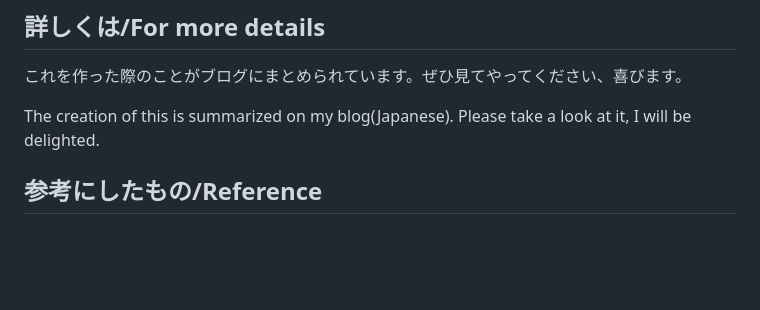
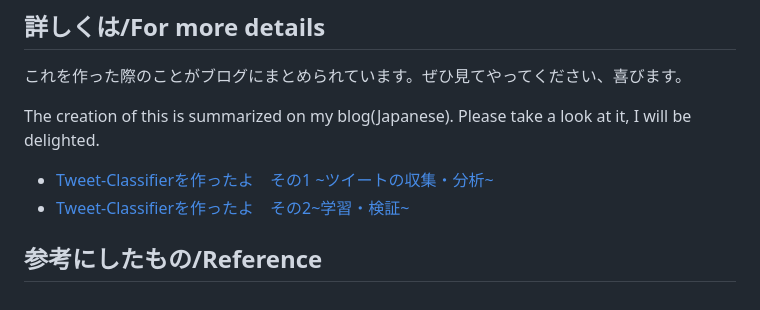
Before and after one commit to takeshiho0531/Tweet-Classifier, a Markdown page: README.md, the part around the change. Drawn GitHub-style; blank space fills up the shorter version.

Commit message:
docs: update readme

```diff
--- a/README.md
+++ b/README.md
@@ -76,4 +76,8 @@ After the screen transition, press the "戻る" button to return to the home scr
 
 The creation of this is summarized on my blog(Japanese). Please take a look at it, I will be delighted.
 
+* [Tweet-Classifierを作ったよ　その1 ~ツイートの収集・分析~](https://takeshiho0531.hatenablog.com/entry/2023/01/22/044119)
+* [Tweet-Classifierを作ったよ　その2~学習・検証~](https://takeshiho0531.hatenablog.com/entry/2023/01/22/065058)
+
+
 ## 参考にしたもの/Reference
```
